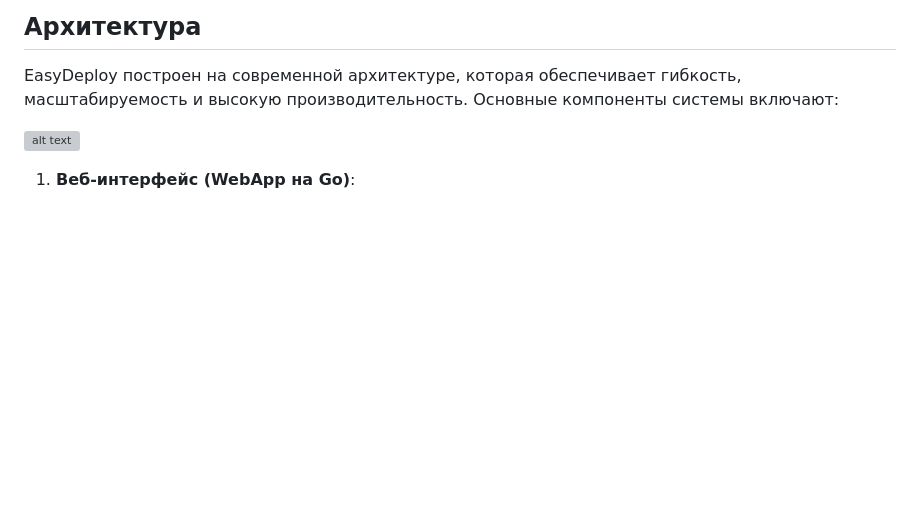
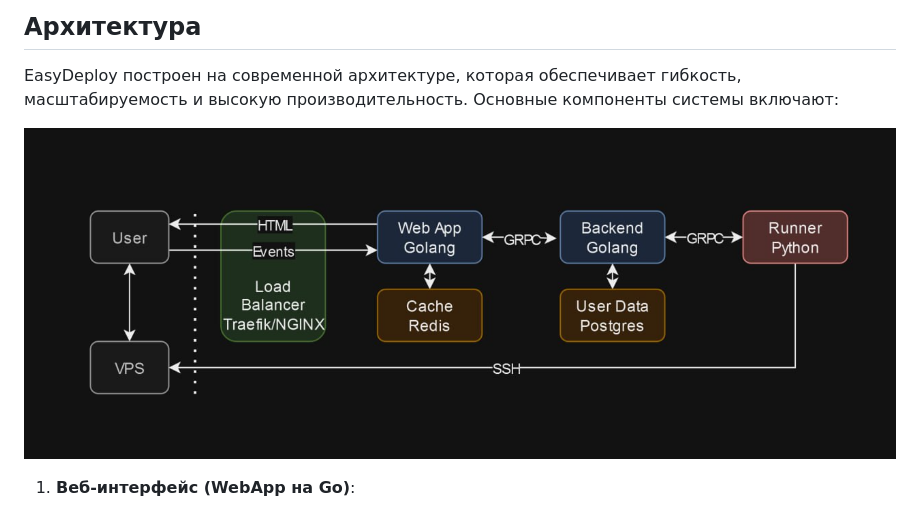
Before and after one commit to rem-aster/easydeploy-v0, a Markdown page: README.md, the part around the change. Drawn GitHub-style; pictures changed too: images/arch.png (added); blank space fills up the shorter version; grey boxes are pictures that could not be loaded.

Commit message:
Feature/readm ev2

```diff
--- a/README.md
+++ b/README.md
@@ -77,7 +77,7 @@ EasyDeploy — это решение для автоматизированног
 
 EasyDeploy построен на современной архитектуре, которая обеспечивает гибкость, масштабируемость и высокую производительность. Основные компоненты системы включают:
 
-![alt text](image.png)
+![alt text](images/arch.png)
 
 1. **Веб-интерфейс (WebApp на Go)**:
    - **Реализация**: Написан на языке Go, обеспечивает высокую производительность и низкое потребление ресурсов.
```
